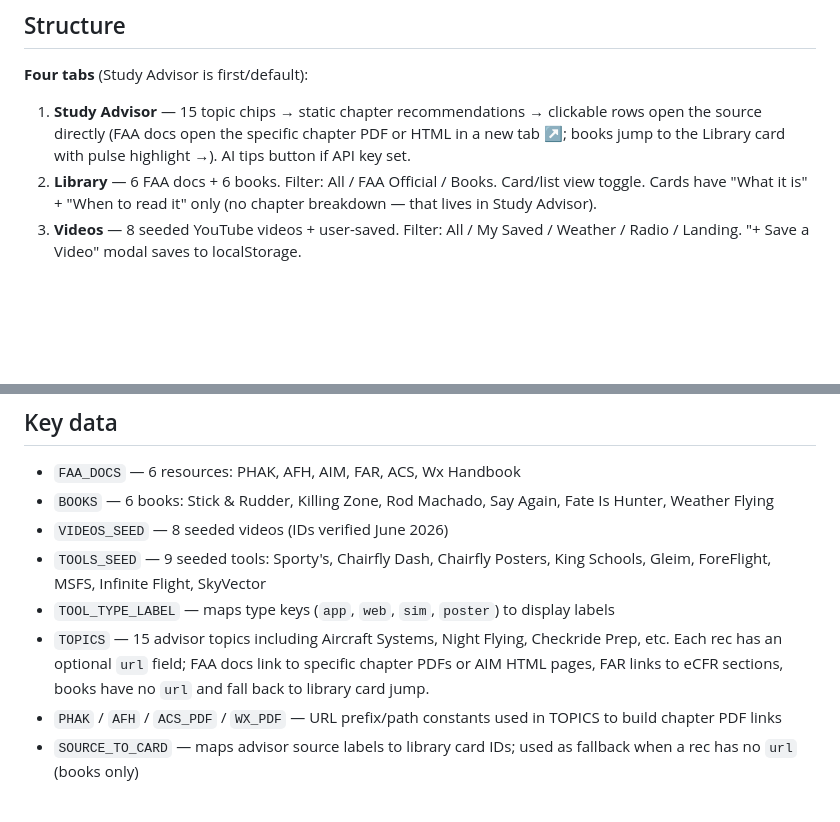
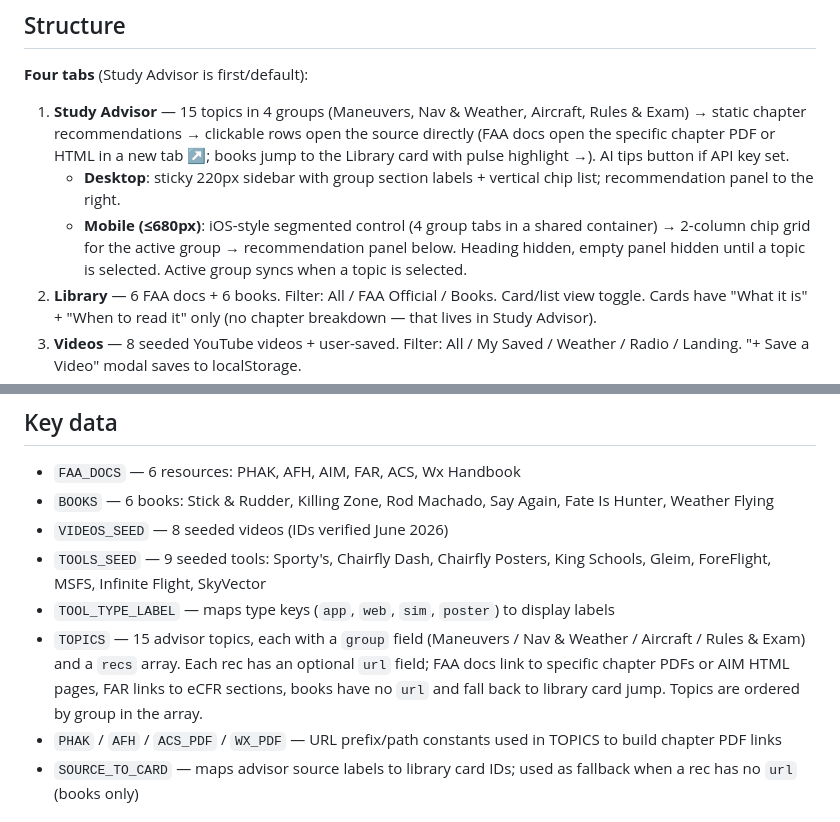
Before and after one commit to lloydfaulkner/ppl-study, a Markdown page: CLAUDE.md, 2 parts joined by grey strips. Drawn GitHub-style; blank space fills up the shorter version.

Commit message:
Update CLAUDE.md to reflect Study Advisor group/tab UX
Documents the 4-group structure, mobile segmented control behavior,
desktop sidebar layout, and the group field on TOPICS entries.

Co-Authored-By: Claude Sonnet 4.6 <noreply@anthropic.com>
Claude-Session: https://claude.ai/code/session_018TKWAnZnqXUqqWu9DXJ1LU

```diff
--- a/CLAUDE.md
+++ b/CLAUDE.md
@@ -23,7 +23,9 @@ GitHub Actions deploys automatically on push to `main`. The workflow (`.github/w
 
 **Four tabs** (Study Advisor is first/default):
 
-1. **Study Advisor** — 15 topic chips → static chapter recommendations → clickable rows open the source directly (FAA docs open the specific chapter PDF or HTML in a new tab ↗; books jump to the Library card with pulse highlight →). AI tips button if API key set.
+1. **Study Advisor** — 15 topics in 4 groups (Maneuvers, Nav & Weather, Aircraft, Rules & Exam) → static chapter recommendations → clickable rows open the source directly (FAA docs open the specific chapter PDF or HTML in a new tab ↗; books jump to the Library card with pulse highlight →). AI tips button if API key set.
+   - **Desktop**: sticky 220px sidebar with group section labels + vertical chip list; recommendation panel to the right.
+   - **Mobile (≤680px)**: iOS-style segmented control (4 group tabs in a shared container) → 2-column chip grid for the active group → recommendation panel below. Heading hidden, empty panel hidden until a topic is selected. Active group syncs when a topic is selected.
 2. **Library** — 6 FAA docs + 6 books. Filter: All / FAA Official / Books. Card/list view toggle. Cards have "What it is" + "When to read it" only (no chapter breakdown — that lives in Study Advisor).
 3. **Videos** — 8 seeded YouTube videos + user-saved. Filter: All / My Saved / Weather / Radio / Landing. "+ Save a Video" modal saves to localStorage.
 4. **Tools** — 9 seeded study tools + user-saved. Filter: All / My Saved / Apps / Web Tools / Simulators / Posters. Card/list view toggle. "+ Add a Tool" modal saves to localStorage. Card titles are tappable links when a URL is present. Tools can have an optional `tip` field that renders italic/muted below the description.
@@ -39,7 +41,7 @@ GitHub Actions deploys automatically on push to `main`. The workflow (`.github/w
 - `VIDEOS_SEED` — 8 seeded videos (IDs verified June 2026)
 - `TOOLS_SEED` — 9 seeded tools: Sporty's, Chairfly Dash, Chairfly Posters, King Schools, Gleim, ForeFlight, MSFS, Infinite Flight, SkyVector
 - `TOOL_TYPE_LABEL` — maps type keys (`app`, `web`, `sim`, `poster`) to display labels
-- `TOPICS` — 15 advisor topics including Aircraft Systems, Night Flying, Checkride Prep, etc. Each rec has an optional `url` field; FAA docs link to specific chapter PDFs or AIM HTML pages, FAR links to eCFR sections, books have no `url` and fall back to library card jump.
+- `TOPICS` — 15 advisor topics, each with a `group` field (Maneuvers / Nav & Weather / Aircraft / Rules & Exam) and a `recs` array. Each rec has an optional `url` field; FAA docs link to specific chapter PDFs or AIM HTML pages, FAR links to eCFR sections, books have no `url` and fall back to library card jump. Topics are ordered by group in the array.
 - `PHAK` / `AFH` / `ACS_PDF` / `WX_PDF` — URL prefix/path constants used in TOPICS to build chapter PDF links
 - `SOURCE_TO_CARD` — maps advisor source labels to library card IDs; used as fallback when a rec has no `url` (books only)
 
```
